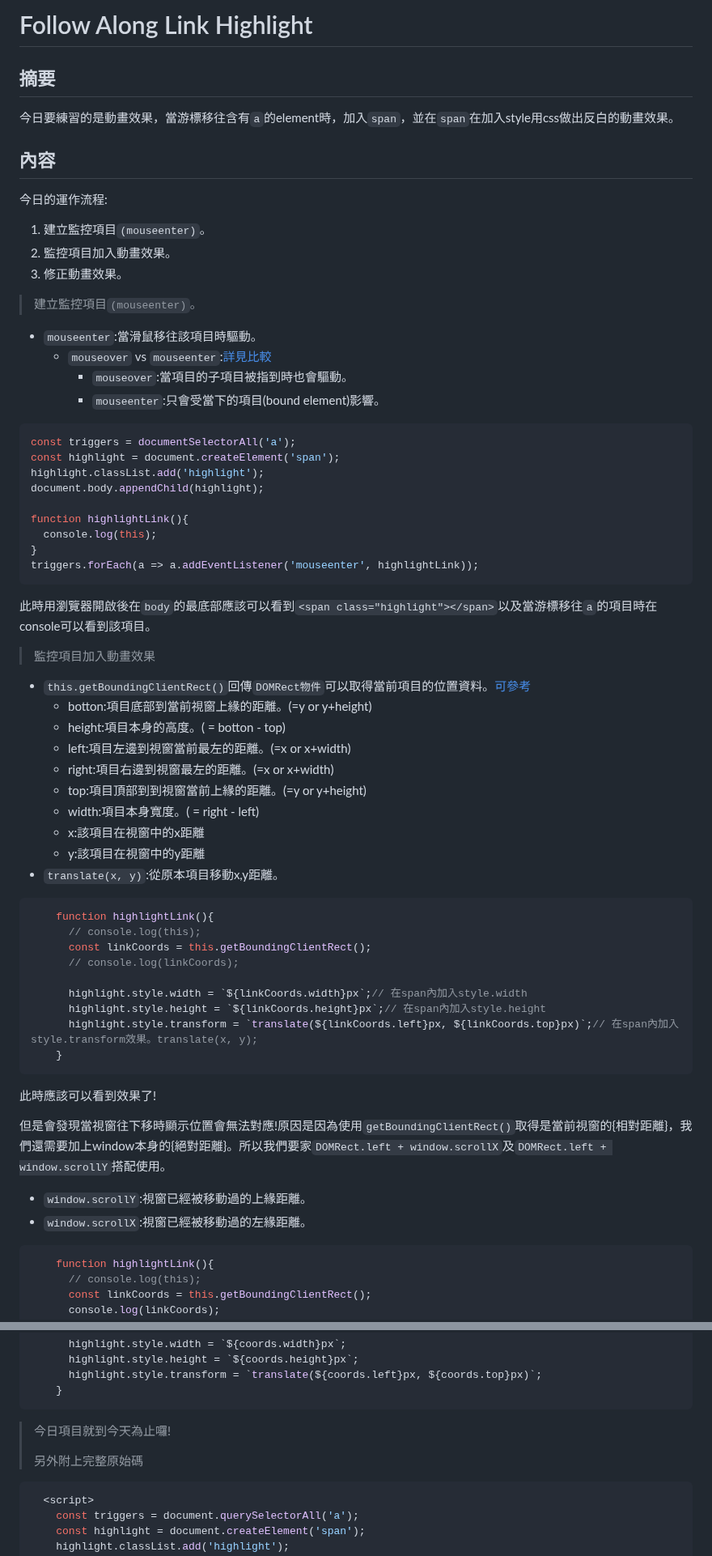
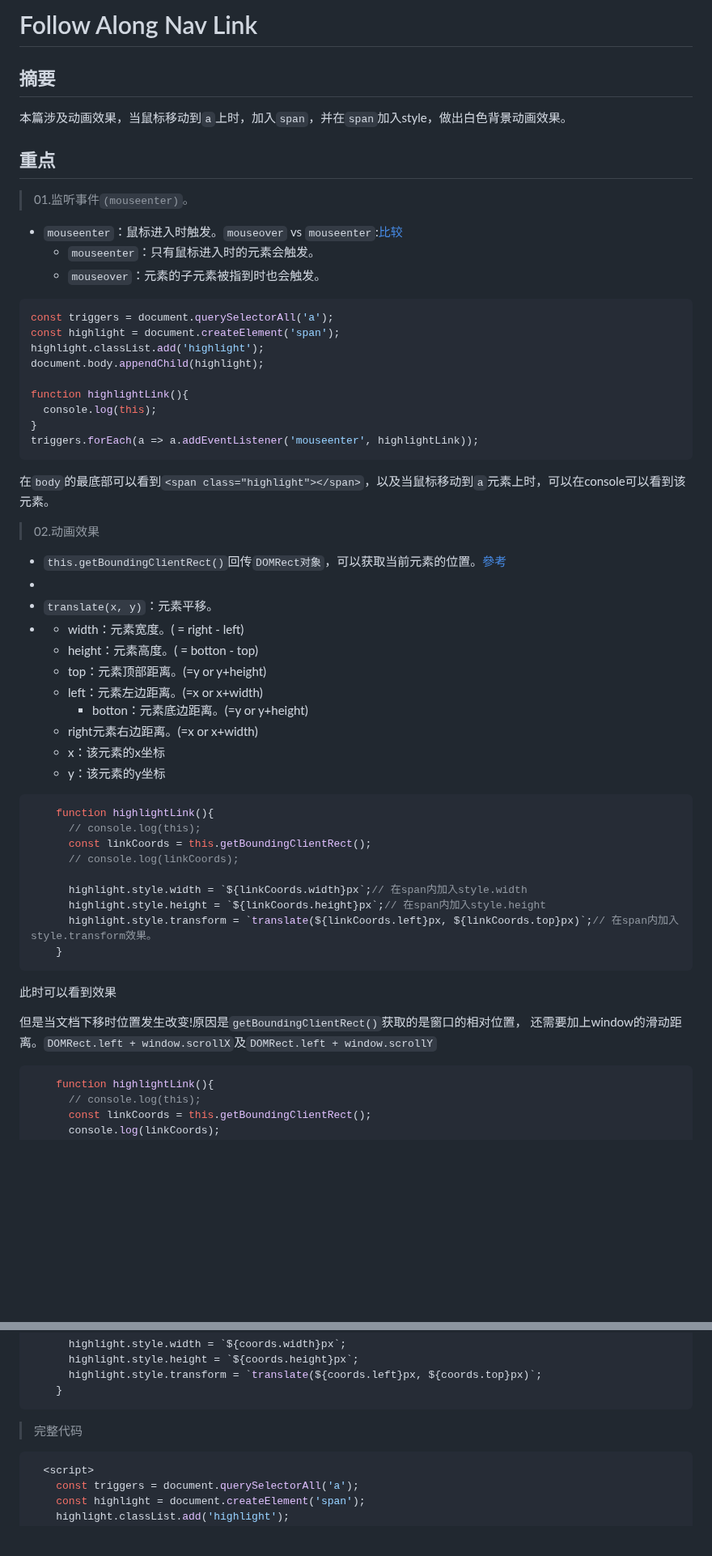
Before and after one commit to GentleCai-CH/FrontEndPravtice_02-Js, a Markdown page: 22 - Follow Along Link Highlighter/README.md, 2 parts joined by grey strips. Shown at 81% size. Rendered like a GitHub page; blank space fills up the shorter version.

````diff
--- a/22 - Follow Along Link Highlighter/README.md
+++ b/22 - Follow Along Link Highlighter/README.md
@@ -1,26 +1,20 @@
-# Follow Along Link Highlight
+# Follow Along Nav Link
 
 ## 摘要
 
-今日要練習的是動畫效果，當游標移往含有`a`的element時，加入`span`，並在`span`在加入style用css做出反白的動畫效果。
+本篇涉及动画效果，当鼠标移动到`a`上时，加入`span`，并在`span`加入style，做出白色背景动画效果。
 
-## 內容
+## 重点
 
-今日的運作流程:
+>01.监听事件`(mouseenter)`。
 
-1. 建立監控項目`(mouseenter)`。
-2. 監控項目加入動畫效果。
-3. 修正動畫效果。
+- `mouseenter`：鼠标进入时触发。`mouseover` vs `mouseenter`:[比较](http://api.jquery.com/mouseover/)
+  - `mouseenter`：只有鼠标进入时的元素会触发。
+  - `mouseover`：元素的子元素被指到时也会触发。
 
-> 建立監控項目`(mouseenter)`。
-
-- `mouseenter`:當滑鼠移往該項目時驅動。
-  - `mouseover` vs `mouseenter`:[詳見比較](http://api.jquery.com/mouseover/)
-    - `mouseover`:當項目的子項目被指到時也會驅動。
-    - `mouseenter`:只會受當下的項目(bound element)影響。
 
 ```javascript
-const triggers = documentSelectorAll('a');
+const triggers = document.querySelectorAll('a');
 const highlight = document.createElement('span');
 highlight.classList.add('highlight');
 document.body.appendChild(highlight);
@@ -31,20 +25,22 @@ function highlightLink(){
 triggers.forEach(a => a.addEventListener('mouseenter', highlightLink));
 ```
 
-此時用瀏覽器開啟後在`body`的最底部應該可以看到`<span class="highlight"></span>`以及當游標移往`a`的項目時在console可以看到該項目。
+在`body`的最底部可以看到`<span class="highlight"></span>`，以及当鼠标移动到`a`元素上时，可以在console可以看到该元素。
 
-> 監控項目加入動畫效果
+>02.动画效果
 
-- `this.getBoundingClientRect()`回傳`DOMRect物件`可以取得當前項目的位置資料。[可參考](https://developer.mozilla.org/en-US/docs/Web/API/DOMRect)
-  - botton:項目底部到當前視窗上緣的距離。(=y or y+height)
-  - height:項目本身的高度。( = botton - top)
-  - left:項目左邊到視窗當前最左的距離。(=x or x+width)
-  - right:項目右邊到視窗最左的距離。(=x or x+width)
-  - top:項目頂部到到視窗當前上緣的距離。(=y or y+height)
-  - width:項目本身寬度。( = right - left)
-  - x:該項目在視窗中的x距離
-  - y:該項目在視窗中的y距離
-- `translate(x, y)`:從原本項目移動x,y距離。
+- `this.getBoundingClientRect()`回传`DOMRect对象`，可以获取当前元素的位置。[參考](https://developer.mozilla.org/en-US/docs/Web/API/DOMRect)
+-
+- `translate(x, y)`：元素平移。
+-
+  - width：元素宽度。( = right - left)
+  - height：元素高度。( = botton - top)
+  - top：元素顶部距离。(=y or y+height)
+  - left：元素左边距离。(=x or x+width)
+    - botton：元素底边距离。(=y or y+height)
+  - right元素右边距离。(=x or x+width)
+  - x：该元素的x坐标
+  - y：该元素的y坐标
 
 ```javascript
     function highlightLink(){
@@ -52,18 +48,16 @@ triggers.forEach(a => a.addEventListener('mouseenter', highlightLink));
       const linkCoords = this.getBoundingClientRect();
       // console.log(linkCoords);
 
-      highlight.style.width = `${linkCoords.width}px`;// 在span內加入style.width
-      highlight.style.height = `${linkCoords.height}px`;// 在span內加入style.height
-      highlight.style.transform = `translate(${linkCoords.left}px, ${linkCoords.top}px)`;// 在span內加入style.transform效果。translate(x, y);
+      highlight.style.width = `${linkCoords.width}px`;// 在span内加入style.width
+      highlight.style.height = `${linkCoords.height}px`;// 在span内加入style.height
+      highlight.style.transform = `translate(${linkCoords.left}px, ${linkCoords.top}px)`;// 在span内加入style.transform效果。
     }
 ```
 
-此時應該可以看到效果了!
+此时可以看到效果
 
-但是會發現當視窗往下移時顯示位置會無法對應!原因是因為使用`getBoundingClientRect()`取得是當前視窗的{相對距離}，我們還需要加上window本身的{絕對距離}。所以我們要家`DOMRect.left + window.scrollX`及`DOMRect.left + window.scrollY`搭配使用。
-
-- `window.scrollY`:視窗已經被移動過的上緣距離。
-- `window.scrollX`:視窗已經被移動過的左緣距離。
+但是当文档下移时位置发生改变!原因是`getBoundingClientRect()`获取的是窗口的相对位置，
+还需要加上window的滑动距离。`DOMRect.left + window.scrollX`及`DOMRect.left + window.scrollY`
 
 ```javascript
     function highlightLink(){
@@ -83,9 +77,8 @@ triggers.forEach(a => a.addEventListener('mouseenter', highlightLink));
     }
 ```
 
-> 今日項目就到今天為止囉!
->
-> 另外附上完整原始碼
+
+> 完整代码
 
 ```javascript
   <script>
````
